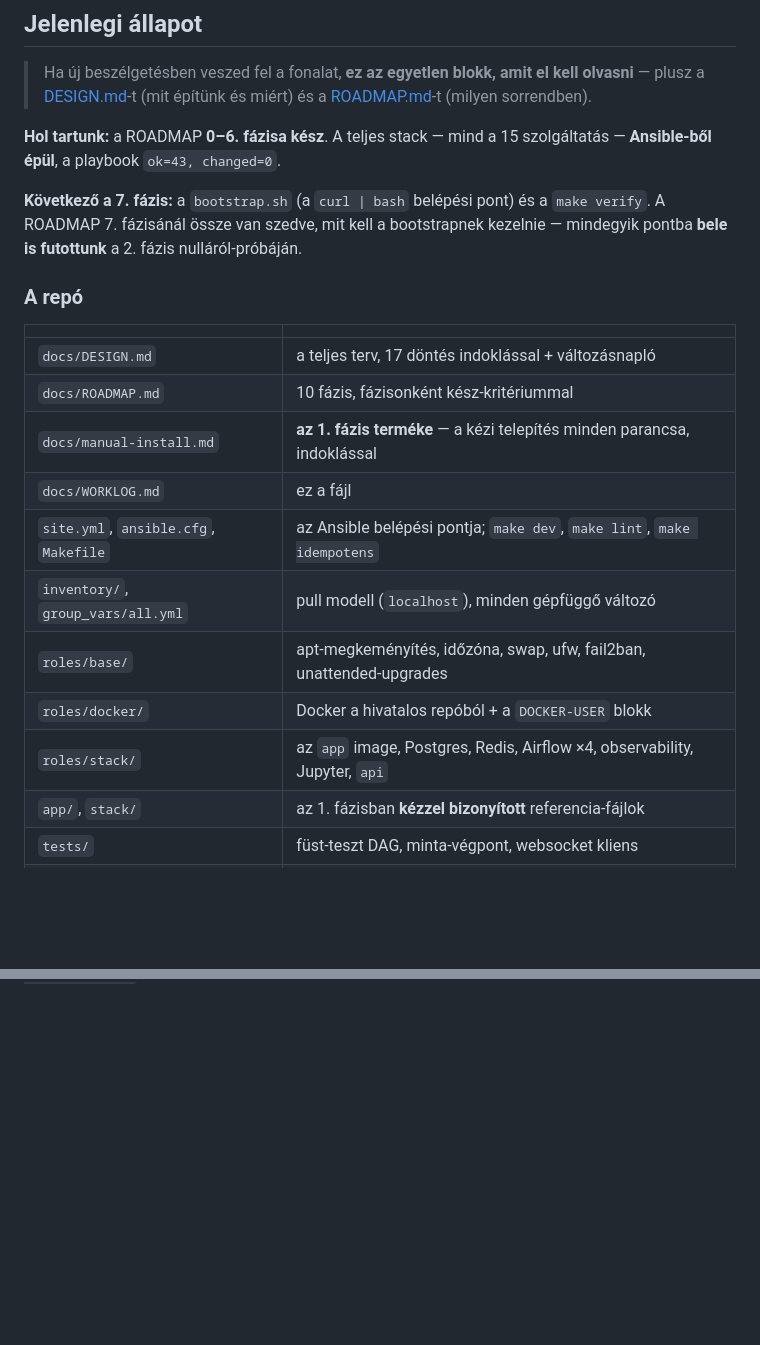
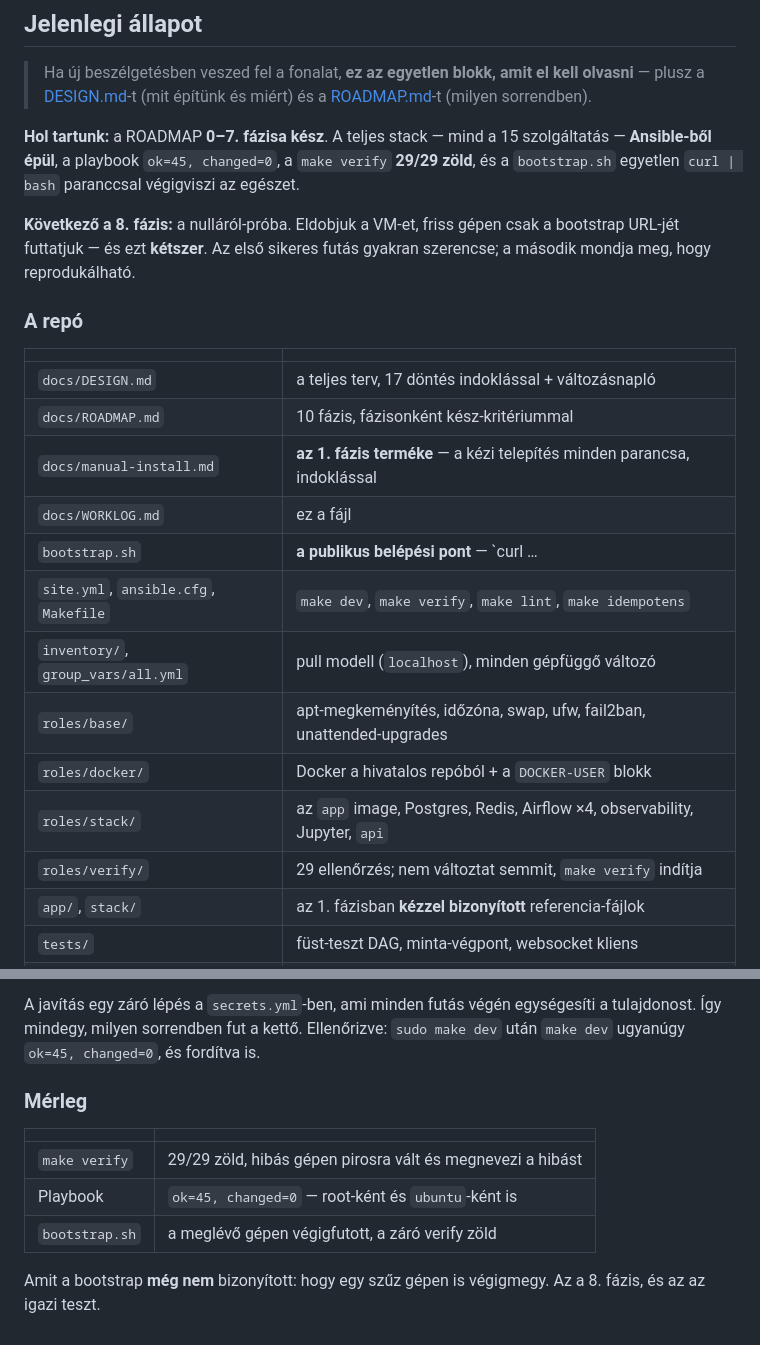
Before and after one commit to geakos01/InitInfra, a Markdown page: docs/WORKLOG.md, 2 parts joined by grey strips. Rendered like a GitHub page; blank space fills up the shorter version.

```diff
--- a/docs/WORKLOG.md
+++ b/docs/WORKLOG.md
@@ -12,12 +12,14 @@
 > olvasni** — plusz a [DESIGN.md](DESIGN.md)-t (mit építünk és miért) és a
 > [ROADMAP.md](ROADMAP.md)-t (milyen sorrendben).
 
-**Hol tartunk:** a ROADMAP **0–6. fázisa kész**. A teljes stack — mind a 15
-szolgáltatás — **Ansible-ből épül**, a playbook `ok=43, changed=0`.
+**Hol tartunk:** a ROADMAP **0–7. fázisa kész**. A teljes stack — mind a 15
+szolgáltatás — **Ansible-ből épül**, a playbook `ok=45, changed=0`, a `make verify`
+**29/29 zöld**, és a `bootstrap.sh` egyetlen `curl | bash` paranccsal végigviszi
+az egészet.
 
-**Következő a 7. fázis:** a `bootstrap.sh` (a `curl | bash` belépési pont) és a
-`make verify`. A ROADMAP 7. fázisánál össze van szedve, mit kell a bootstrapnek
-kezelnie — mindegyik pontba **bele is futottunk** a 2. fázis nulláról-próbáján.
+**Következő a 8. fázis:** a nulláról-próba. Eldobjuk a VM-et, friss gépen csak a
+bootstrap URL-jét futtatjuk — és ezt **kétszer**. Az első sikeres futás gyakran
+szerencse; a második mondja meg, hogy reprodukálható.
 
 ### A repó
 
@@ -27,11 +29,13 @@ kezelnie — mindegyik pontba **bele is futottunk** a 2. fázis nulláról-prób
 | `docs/ROADMAP.md` | 10 fázis, fázisonként kész-kritériummal |
 | `docs/manual-install.md` | **az 1. fázis terméke** — a kézi telepítés minden parancsa, indoklással |
 | `docs/WORKLOG.md` | ez a fájl |
-| `site.yml`, `ansible.cfg`, `Makefile` | az Ansible belépési pontja; `make dev`, `make lint`, `make idempotens` |
+| `bootstrap.sh` | **a publikus belépési pont** — `curl … | sudo bash` egy szűz gépen |
+| `site.yml`, `ansible.cfg`, `Makefile` | `make dev`, `make verify`, `make lint`, `make idempotens` |
 | `inventory/`, `group_vars/all.yml` | pull modell (`localhost`), minden gépfüggő változó |
 | `roles/base/` | apt-megkeményítés, időzóna, swap, ufw, fail2ban, unattended-upgrades |
 | `roles/docker/` | Docker a hivatalos repóból + a `DOCKER-USER` blokk |
 | `roles/stack/` | az `app` image, Postgres, Redis, Airflow ×4, observability, Jupyter, `api` |
+| `roles/verify/` | 29 ellenőrzés; nem változtat semmit, `make verify` indítja |
 | `app/`, `stack/` | az 1. fázisban **kézzel bizonyított** referencia-fájlok |
 | `tests/` | füst-teszt DAG, minta-végpont, websocket kliens |
 | `scripts/setup-dev.sh` | wizard a 0.2–0.4 lépésekhez |
@@ -578,0 +648,14 @@ Dockerfile sablonjába került, `{{ airflow_uid }}`-vel.
+A javítás egy záró lépés a `secrets.yml`-ben, ami minden futás végén egységesíti a
+tulajdonost. Így mindegy, milyen sorrendben fut a kettő. Ellenőrizve: `sudo make dev`
+után `make dev` ugyanúgy `ok=45, changed=0`, és fordítva is.
+
+### Mérleg
+
+| | |
+|---|---|
+| `make verify` | 29/29 zöld, hibás gépen pirosra vált és megnevezi a hibást |
+| Playbook | `ok=45, changed=0` — root-ként és `ubuntu`-ként is |
+| `bootstrap.sh` | a meglévő gépen végigfutott, a záró verify zöld |
+
+Amit a bootstrap **még nem** bizonyított: hogy egy szűz gépen is végigmegy. Az a
+8. fázis, és az az igazi teszt.
```
Also changed, not shown: other parts of docs/WORKLOG.md (+65 -0 lines).
